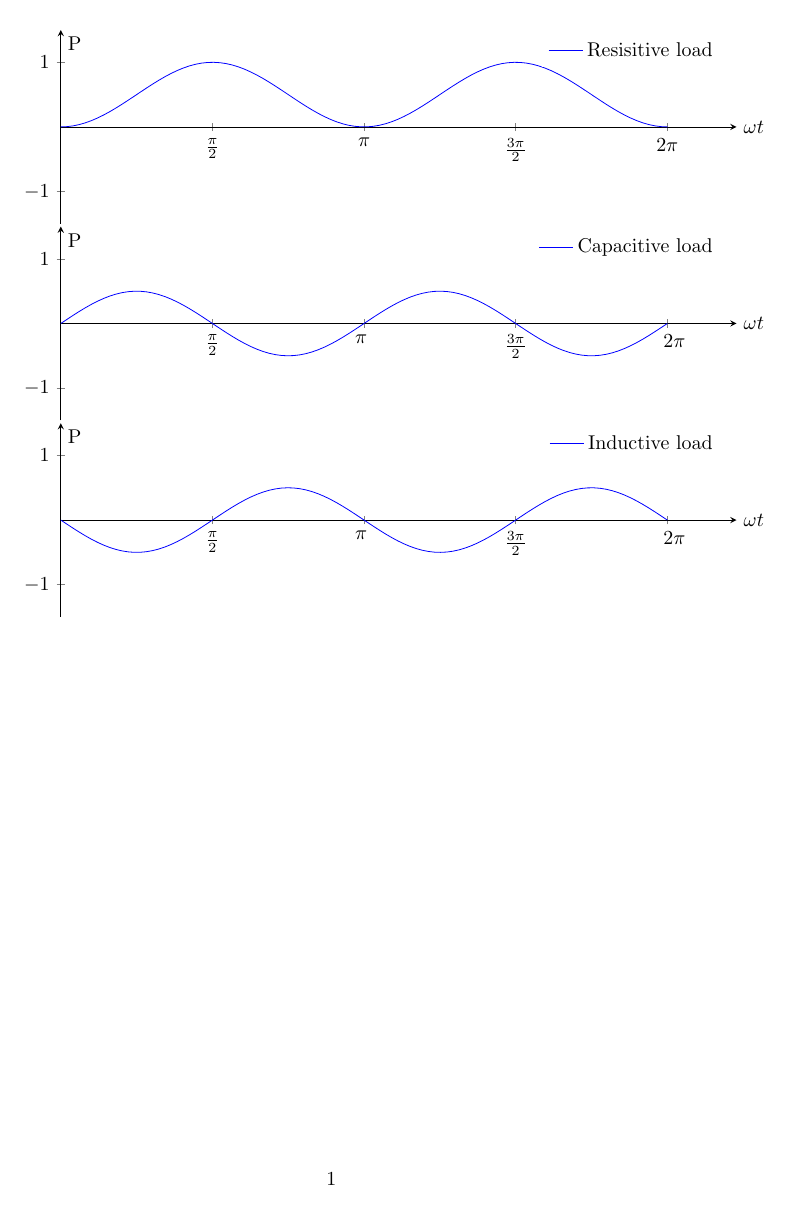
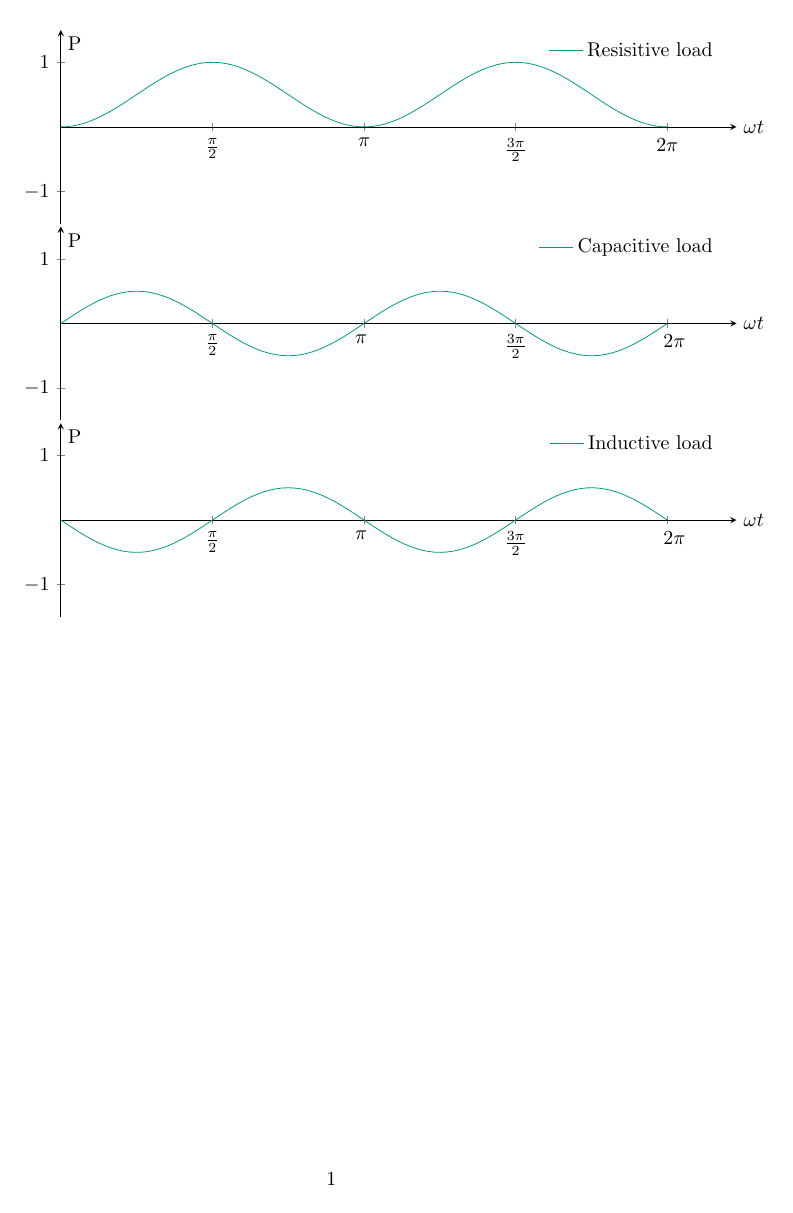
Before and after one commit to vegraux/master_thesis, a LaTeX figure (chapters/circuits/plot_powers.tex): the whole page. Compiled offline with pdfLaTeX.

Commit message:
Update on Overleaf.

```diff
--- a/chapters/circuits/plot_powers.tex
+++ b/chapters/circuits/plot_powers.tex
@@ -1,5 +1,7 @@
 \documentclass[crop=false]{standalone}
 \usepackage{pgfplots}
+\definecolor{nmbu_green}{RGB}{0,154,129}
+\definecolor{nmbu_red}{RGB}{231,82,68}
 \pgfplotsset{compat=1.15}
 % Grouping the common style settings here to make the code below easier to read
 
@@ -29,7 +31,7 @@
     ylabel = P,
     xlabel = $\omega t$
 ]
-\addplot [mark=none, blue] {(sin(deg(x)))^2};
+\addplot [mark=none, nmbu_green] {(sin(deg(x)))^2};
 \legend{Resisitive load}
 \end{axis}
 \end{tikzpicture}
@@ -58,7 +60,7 @@
         ylabel = P,
     xlabel = $\omega t$
 ]
-\addplot [mark=none, blue] {sin(deg(x))*sin(deg(x + pi/2))};
+\addplot [mark=none, nmbu_green] {sin(deg(x))*sin(deg(x + pi/2))};
 \legend{Capacitive load}
 \end{axis}
 \end{tikzpicture}
@@ -87,7 +89,7 @@
     ylabel = P,
     xlabel = $\omega t$
 ]
-\addplot [mark=none, blue] {sin(deg(x))*sin(deg(x - pi/2))};
+\addplot [mark=none, nmbu_green] {sin(deg(x))*sin(deg(x - pi/2))};
 \legend{Inductive load}
 \end{axis}
 \end{tikzpicture}
```
Also changed, not shown: chapters/circuits/plot_active_power_flow.tex (+5 -2 lines), chapters/problem_description.tex (+1 -1 lines), figures/config1_imbalance_reward.png, figures/decrease_demand_voltage.png, figures/demand_and_solar.png, figures/increase_demand_current.png, figures/increase_demand_current_2.png (added), figures/solar_data.png.
